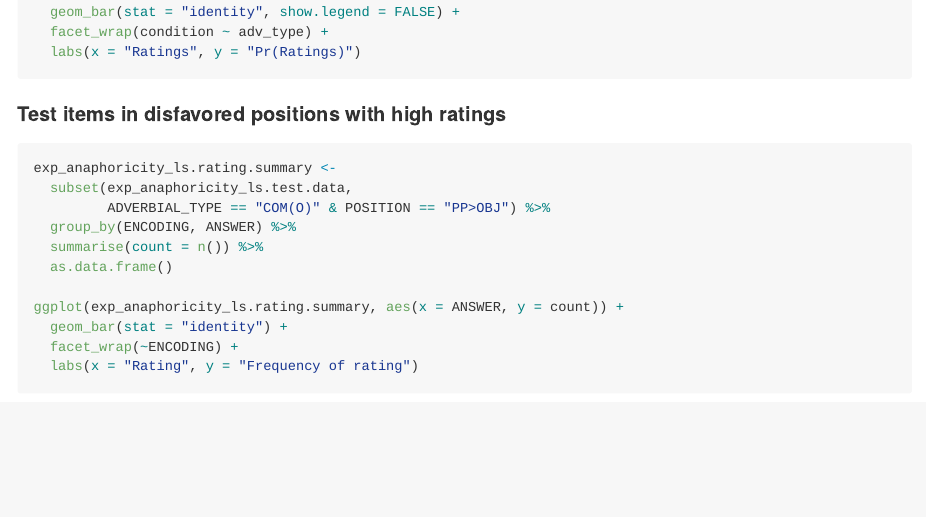
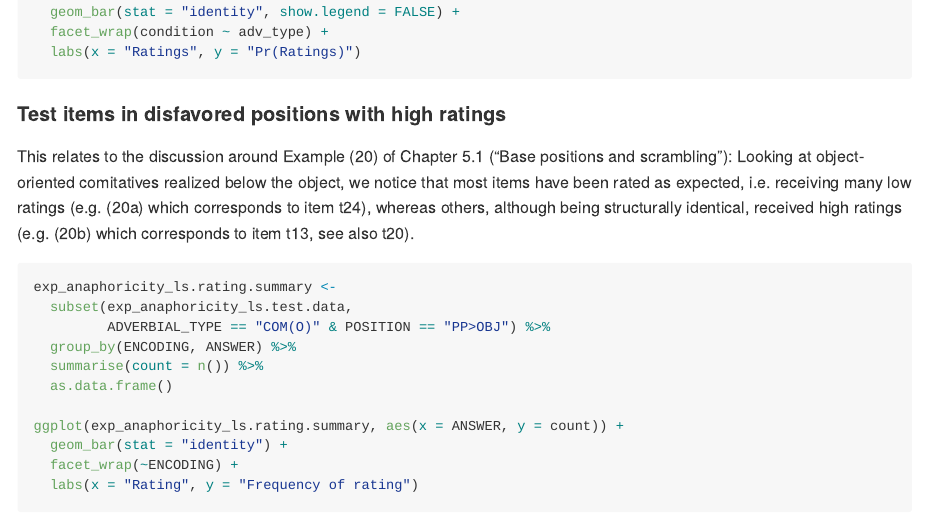
Before and after one commit to Linguistic-Data-Science-Lab/Kiss_et_al_21_word-order-constraints-on-event-internal-modifiers, an R Markdown document (Experiment_1_LS_Anaphoricity/Analysis/KBP_Exp1_Anaphoricity_Analysis.Rmd): the page in a window 1100 px wide, from 3090 px down. Rendered offline with R 4.5, knitr and Pandoc, with nearby package versions; the code is not run, so its results and figures are left out; long lines of code are wrapped.

Commit message:
added reference to paper

````diff
--- a/Experiment_1_LS_Anaphoricity/Analysis/KBP_Exp1_Anaphoricity_Analysis.Rmd
+++ b/Experiment_1_LS_Anaphoricity/Analysis/KBP_Exp1_Anaphoricity_Analysis.Rmd
@@ -164,6 +164,10 @@ ggplot(exp_anaphoricity_ls.pred.long, aes(x = ANSWER, y = rating)) +
 
 #### Test items in disfavored positions with high ratings
 
+This relates to the discussion around Example (20) of Chapter 5.1 ("Base positions and scrambling"):
+Looking at object-oriented comitatives realized below the object, we notice that most items have been rated as expected, i.e. receiving many low ratings (e.g. (20a) which corresponds to item t24), whereas others, although being
+structurally identical, received high ratings (e.g. (20b) which corresponds to item t13, see also t20).
+
 ```{r warning=FALSE, message = FALSE}
 
 exp_anaphoricity_ls.rating.summary <-
````
